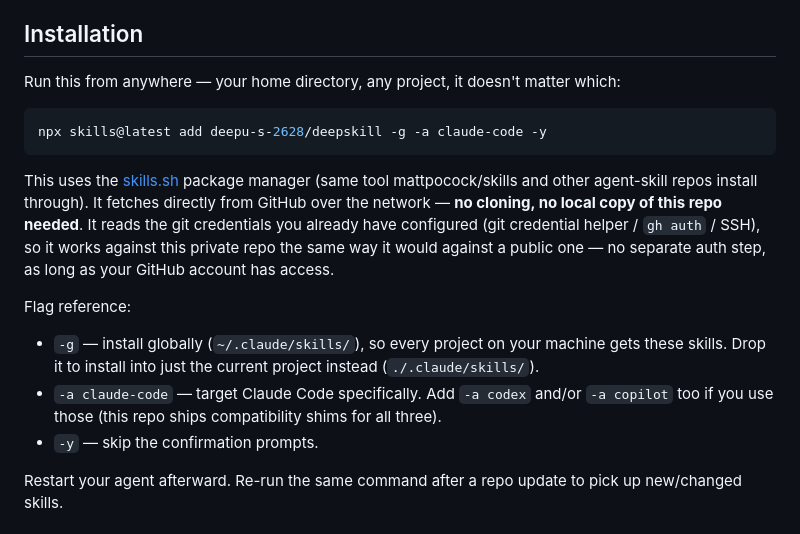
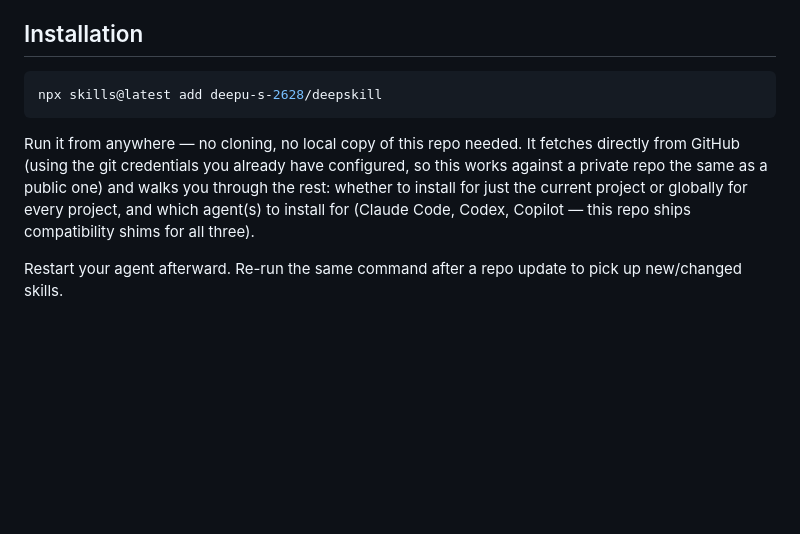
Before and after one commit to deepu-s-2628/deepskill, a Markdown page: README.md, the part around the change. Drawn GitHub-style; blank space fills up the shorter version.

Commit message:
Simplify install instructions to match mattpocock's bare-command style
Drop the pre-specified -g/-a/-y flags -- the skills CLI already asks
interactively (project vs global, which agent) same as it does for
mattpocock/skills. Keep the command itself as the only thing a
teammate needs to type.

Co-Authored-By: Claude Sonnet 5 <noreply@anthropic.com>

````diff
--- a/README.md
+++ b/README.md
@@ -4,18 +4,11 @@
 
 ## Installation
 
-Run this from anywhere — your home directory, any project, it doesn't matter which:
-
 ```bash
-npx skills@latest add deepu-s-2628/deepskill -g -a claude-code -y
+npx skills@latest add deepu-s-2628/deepskill
 ```
 
-This uses the [skills.sh](https://www.skills.sh) package manager (same tool mattpocock/skills and other agent-skill repos install through). It fetches directly from GitHub over the network — **no cloning, no local copy of this repo needed**. It reads the git credentials you already have configured (git credential helper / `gh auth` / SSH), so it works against this private repo the same way it would against a public one — no separate auth step, as long as your GitHub account has access.
-
-Flag reference:
-- `-g` — install globally (`~/.claude/skills/`), so every project on your machine gets these skills. Drop it to install into just the current project instead (`./.claude/skills/`).
-- `-a claude-code` — target Claude Code specifically. Add `-a codex` and/or `-a copilot` too if you use those (this repo ships compatibility shims for all three).
-- `-y` — skip the confirmation prompts.
+Run it from anywhere — no cloning, no local copy of this repo needed. It fetches directly from GitHub (using the git credentials you already have configured, so this works against a private repo the same as a public one) and walks you through the rest: whether to install for just the current project or globally for every project, and which agent(s) to install for (Claude Code, Codex, Copilot — this repo ships compatibility shims for all three).
 
 Restart your agent afterward. Re-run the same command after a repo update to pick up new/changed skills.
 
````
